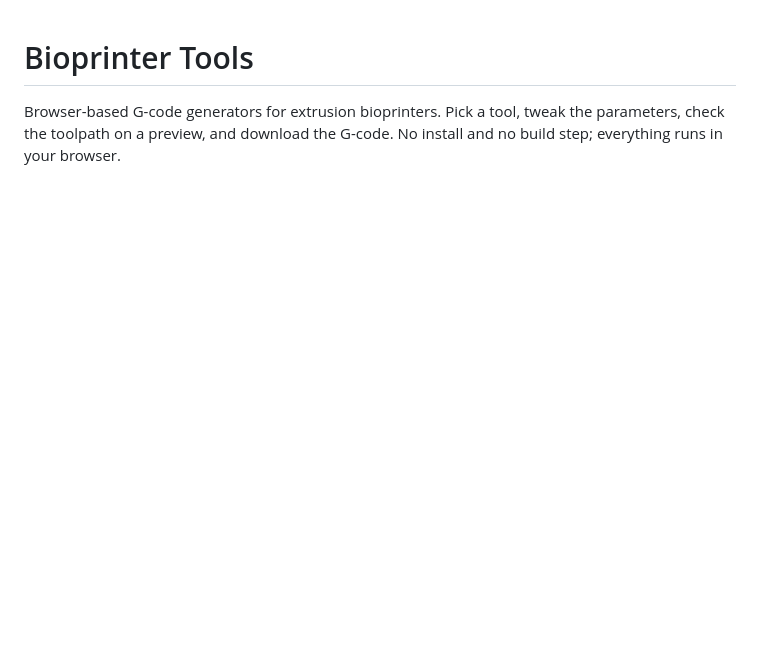
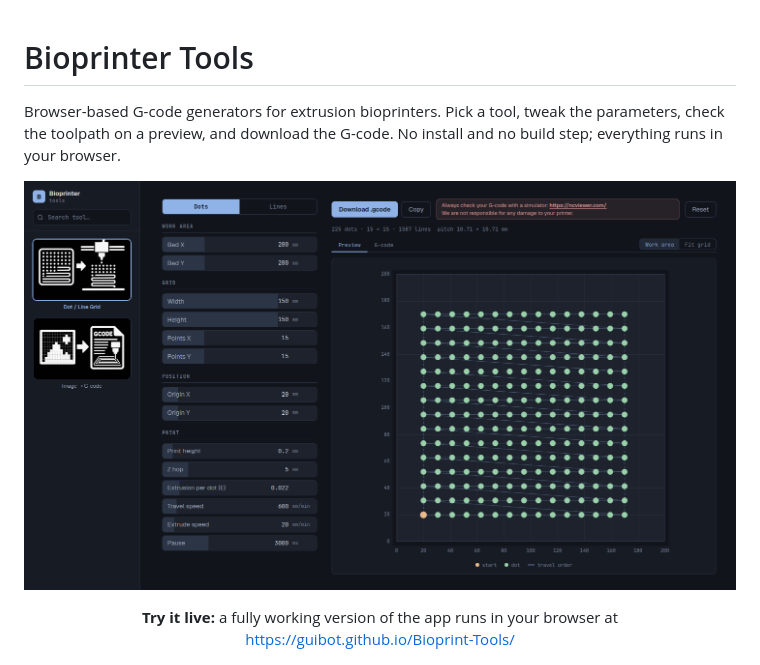
Before and after one commit to guibot/Bioprint-Tools, a Markdown page: README.md, the part around the change. Rendered like a GitHub page; pictures changed too: Bioprinter_tools.png (added); blank space fills up the shorter version.

Commit message:
README: add app screenshot and link to the live GitHub Pages app
Co-Authored-By: Claude Sonnet 5 <noreply@anthropic.com>

```diff
--- a/README.md
+++ b/README.md
@@ -1,6 +1,17 @@
 # Bioprinter Tools
 
 Browser-based G-code generators for extrusion bioprinters. Pick a tool, tweak the parameters, check the toolpath on a preview, and download the G-code. No install and no build step; everything runs in your browser.
+
+<p align="center">
+  <a href="https://guibot.github.io/Bioprint-Tools/">
+    <img src="Bioprinter_tools.png" alt="Screenshot of Bioprinter Tools: parameters on the left, work-area preview on the right" width="760">
+  </a>
+</p>
+
+<p align="center">
+  <b>Try it live:</b> a fully working version of the app runs in your browser at<br>
+  <a href="https://guibot.github.io/Bioprint-Tools/">https://guibot.github.io/Bioprint-Tools/</a>
+</p>
 
 <p align="center">
   <img src="heart.png" alt="Toolpath preview of a heart" height="320">
```
